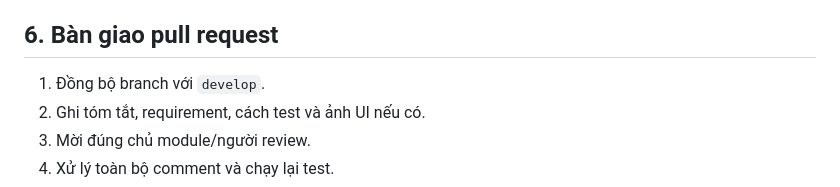
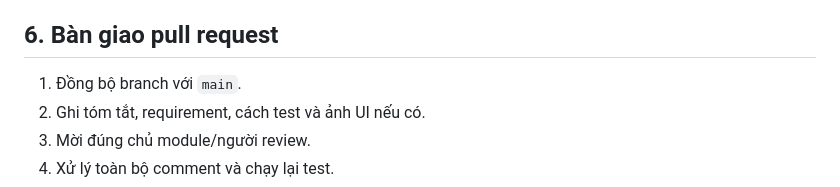
Before and after one commit to ChuChoaChan131019/MauThietKe_DoAnGiuaKy, a Markdown page: Docs/DEVELOPMENT_PLAYBOOK.md, the part around the change. Rendered like a GitHub page.

```diff
--- a/Docs/DEVELOPMENT_PLAYBOOK.md
+++ b/Docs/DEVELOPMENT_PLAYBOOK.md
@@ -68,7 +68,7 @@ Checklist chất lượng đầy đủ nằm tại [CONTRIBUTING.md](CONTRIBUTIN
 
 ## 6. Bàn giao pull request
 
-1. Đồng bộ branch với `develop`.
+1. Đồng bộ branch với `main`.
 2. Ghi tóm tắt, requirement, cách test và ảnh UI nếu có.
 3. Mời đúng chủ module/người review.
 4. Xử lý toàn bộ comment và chạy lại test.
```
Also changed, not shown: Docs/CONTRIBUTING.md (+1 -1 lines), Docs/GIT_WORKFLOW.md (+12 -14 lines).
